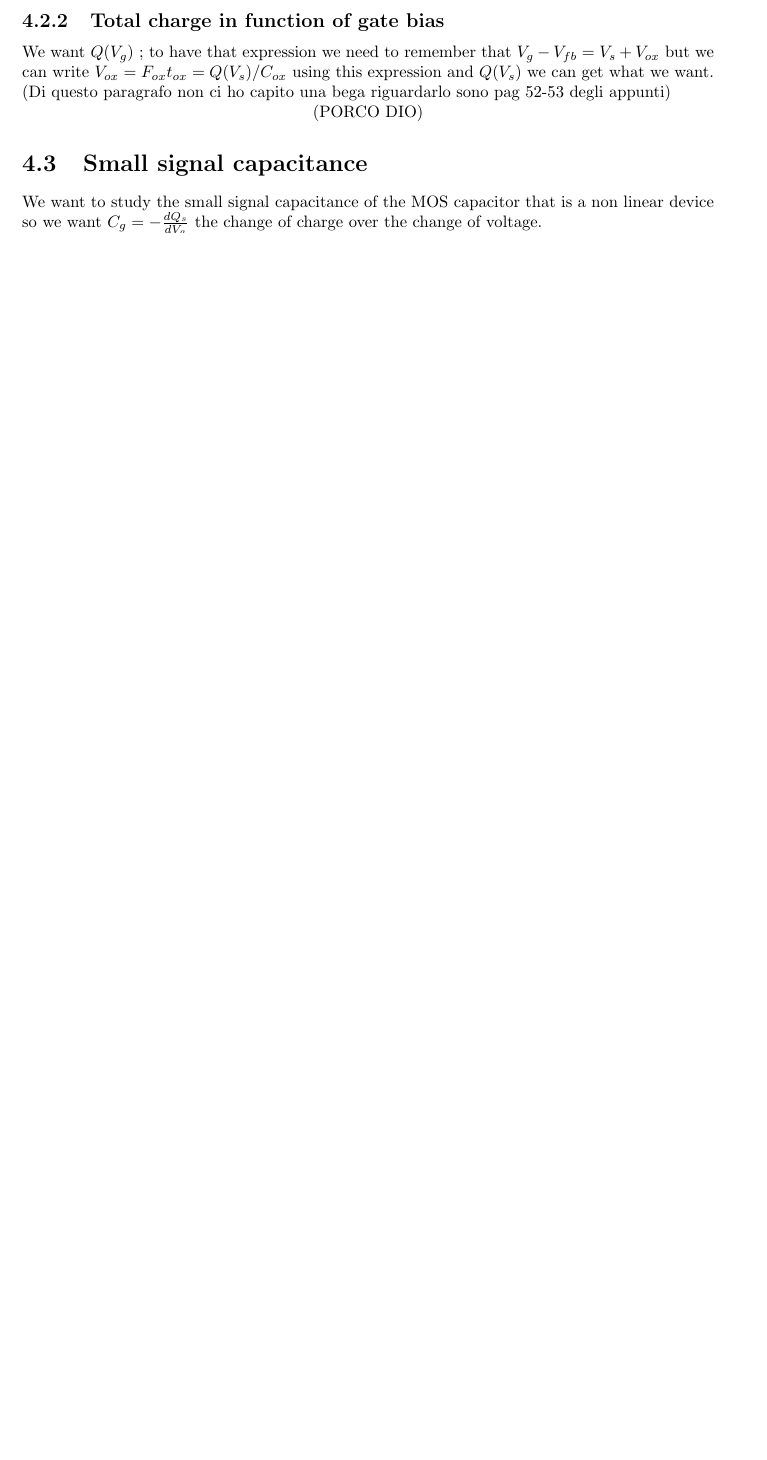
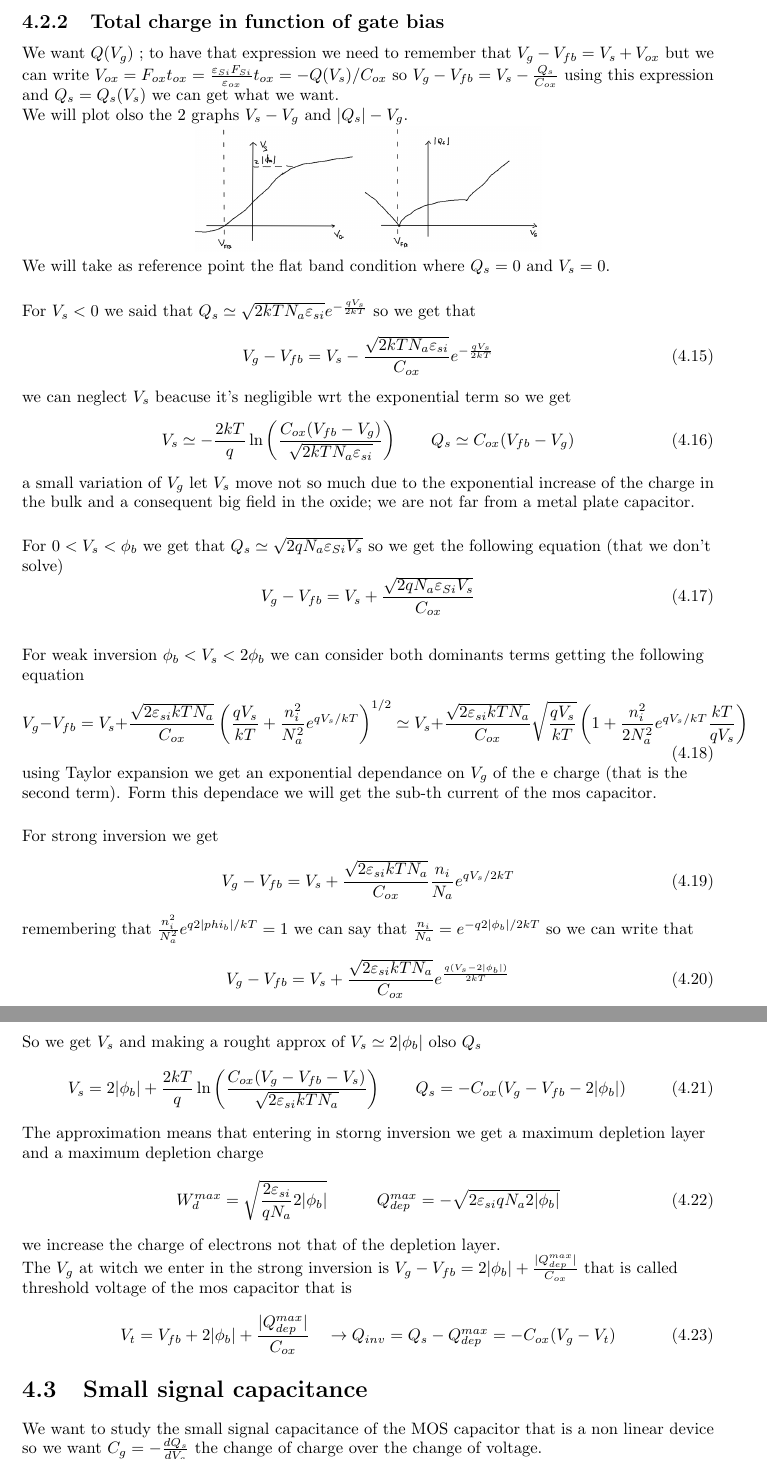
Before and after one commit to matteobaldo/Electorn_Devices, a LaTeX thesis (ED.tex, which reads Chapter4.tex): part of page 41 of 74 before the commit and two parts of pages 41 and 42 of 75 after it, the two joined at a grey line, cut so that both start at the same text, the shorter picture padded with empty space. Compiled offline with pdfLaTeX.

Commit message:
Modifiche 16/1/17

```diff
--- a/Chapter4.tex
+++ b/Chapter4.tex
@@ -149,13 +150,68 @@ In strong inversion $Q_s\simeq \sqrt{2kTN_a\varepsilon_{si}}\frac{n_i^2}{N_a^2}e
 \end{equation}
 in the solution of the Poisson equation is the term that takes into account electrons in the substrate.\\
 
+%------------------------------------------------------------------------%
 \subsection{Total charge in function of gate bias}
-We want $Q(V_g)$ ; to have that expression we need to remember that $V_g-V_{fb}=V_s+V_{ox}$ but we can write $V_{ox}=F_{ox}t_{ox}=Q(V_s)/C_{ox}$ using this expression and $Q(V_s)$ we can get what we want.\\
-(Di questo paragrafo non ci ho capito una bega riguardarlo sono pag 52-53 degli appunti)\\
+%------------------------------------------------------------------------%
+We want $Q(V_g)$ ; to have that expression we need to remember that $V_g-V_{fb}=V_s+V_{ox}$ but we can write $V_{ox}=F_{ox}t_{ox}=\frac{\varepsilon_{Si}F_{Si}}{\varepsilon_{ox}}t_{ox}=-Q(V_s)/C_{ox}$ so $V_g-V_{fb}=V_s-\frac{Q_s}{C_{ox}}$ using this expression and $Q_s=Q_s(V_s)$ we can get what we want.\\
+We will plot olso the 2 graphs $V_s-V_g$ and $|Q_s|-V_g$.\\
+
 \centering
-(PORCO DIO)\\
+\includegraphics[width=0.5\textwidth]{qvs.png}\\
 \raggedright
 
 
+We will take as reference point the flat band condition where $Q_s=0$ and $V_s=0$.\\
+
+\vspace{5mm}
+For $V_s<0$ we said that  $Q_s\simeq \sqrt{2kTN_a\varepsilon_{si}}e^{-\frac{qV_s}{2kT}}$ so we get that
+\begin{equation}
+V_g-V_{fb}=V_s-\frac{\sqrt{2kTN_a\varepsilon_{si}}}{C_{ox}}e^{-\frac{qV_s}{2kT}}
+\end{equation}
+we can neglect $V_s$ beacuse it's negligible wrt the exponential term so we get
+\begin{equation}
+V_s\simeq-\frac{2kT}{q}\ln\left(\frac{C_{ox}(V_{fb}-V_g)}{\sqrt{2kTN_a\varepsilon_{si}}} \right) \ \ \ \ \ \ Q_s\simeq C_{ox}(V_{fb}-V_g)
+\end{equation}
+a small variation of $V_g$ let $V_s$ move not so much due to the exponential increase of the charge in the bulk and a consequent big field in the oxide; we are not far from a metal plate capacitor.\\
+
+\vspace{5mm}
+For $0<V_s<\phi_b$ we get that $Q_s\simeq \sqrt{2qN_a\varepsilon_{Si}V_s}$ so we get the following equation (that we don't solve)
+\begin{equation}
+V_g-V_{fb}=V_s+\frac{\sqrt{2qN_a\varepsilon_{Si}V_s}}{C_{ox}}
+\end{equation}
+
+\vspace{5mm}
+For weak inversion $\phi_b<V_s<2\phi_b$ we can consider both dominants terms
+getting the following equation
+\begin{equation}
+V_g-V_{fb}=V_s+\frac{\sqrt{2\varepsilon_{si}kTN_a}}{C_{ox}}\left(\frac{qV_s}{kT}+\frac{n_i^2}{N_a^2}e^{qV_s/kT} \right)^{1/2}\simeq V_s+\frac{\sqrt{2\varepsilon_{si}kTN_a}}{C_{ox}}\sqrt{\frac{qV_s}{kT}}\left(1+\frac{n_i^2}{2N_a^2}e^{qV_s/kT}\frac{kT}{qV_s}\right)
+\end{equation}
+using Taylor expansion we get an exponential dependance on $V_g$ of the e charge (that is the second term). Form this dependace we will get the sub-th current of the mos capacitor.\\
+
+\vspace{5mm}
+For strong inversion we get
+\begin{equation}
+V_g-V_{fb}=V_s+\frac{\sqrt{2\varepsilon_{si}kTN_a}}{C_{ox}}\frac{n_i}{N_a}e^{qV_s/2kT}
+\end{equation}
+remembering that $\frac{n_i^2}{N_a^2}e^{q2|phi_b|/kT}=1$ we can say that $\frac{n_i}{N_a}=e^{-q2|\phi_b|/2kT}$ so we can write that
+\begin{equation}
+V_g-V_{fb}=V_s+\frac{\sqrt{2\varepsilon_{si}kTN_a}}{C_{ox}}e^{\frac{q(V_s-2|\phi_b|)}{2kT}}
+\end{equation}
+So we get $V_s$ and making a rought approx of $V_s\simeq 2|\phi_b|$ olso $Q_s$
+\begin{equation}
+V_s=2|\phi_b|+\frac{2kT}{q}\ln \left(\frac{C_{ox}(V_g-V_{fb}-V_s)}{\sqrt{2\varepsilon_{si}kTN_a}} \right) \ \ \ \ \ \ Q_s=-C_{ox}(V_g-V_{fb}-2|\phi_b|)
+\end{equation}
+The approximation means that entering in storng inversion we get a maximum depletion layer and a maximum depletion charge
+\begin{equation}
+W_d^{max}=\sqrt{\frac{2\varepsilon_{si}}{qN_a}2|\phi_b|} \ \ \ \ \ \ \ \ \ Q_{dep}^{max}=-\sqrt{2\varepsilon_{si}qN_a2|\phi_b|}
+\end{equation}
+we increase the charge of electrons not that of the depletion layer.\\
+The $V_g$ at witch we enter in the strong inversion is $V_g-V_{fb}=2|\phi_b|+\frac{|Q_{dep}^{max}|}{C_{ox}}$ that is called threshold voltage of the mos capacitor that is
+\begin{equation}
+V_t=V_{fb}+2|\phi_b|+\frac{|Q_{dep}^{max}|}{C_{ox}} \ \ \ \rightarrow Q_{inv}=Q_s-Q_{dep}^{max}=-C_{ox}(V_g-V_t)
+\end{equation}
+
+%------------------------------------------------------------------------%
 \section{Small signal capacitance}
+%------------------------------------------------------------------------%
 We want to study the small signal capacitance of the MOS capacitor that is a non linear device so we want $C_g=-\frac{dQ_s}{dV_g}$ the change of charge over the change of voltage.\\
```
Also changed, not shown: ED.pdf, qvs.png (added), Chapter4.tex (46 more changed lines), 3 other files.
